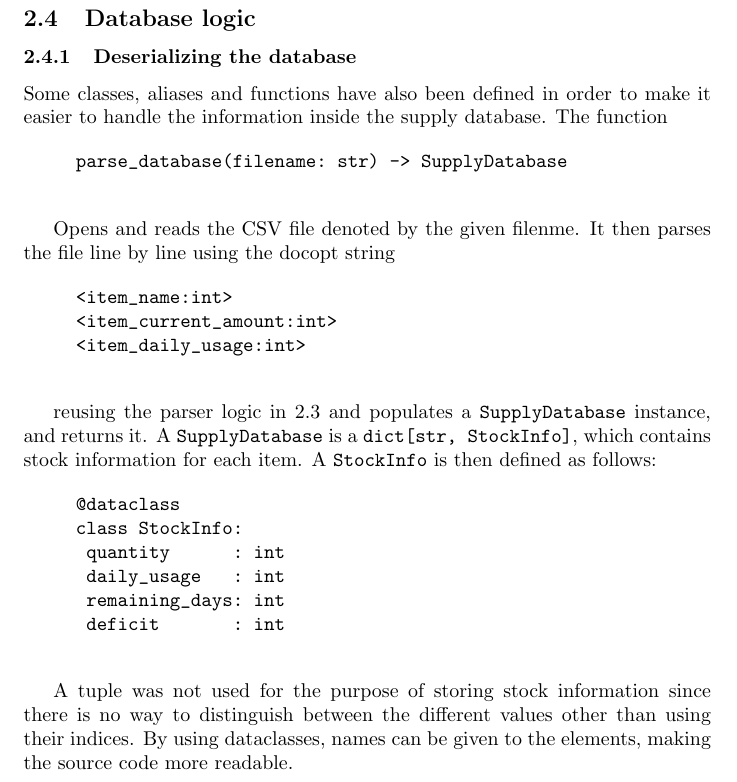
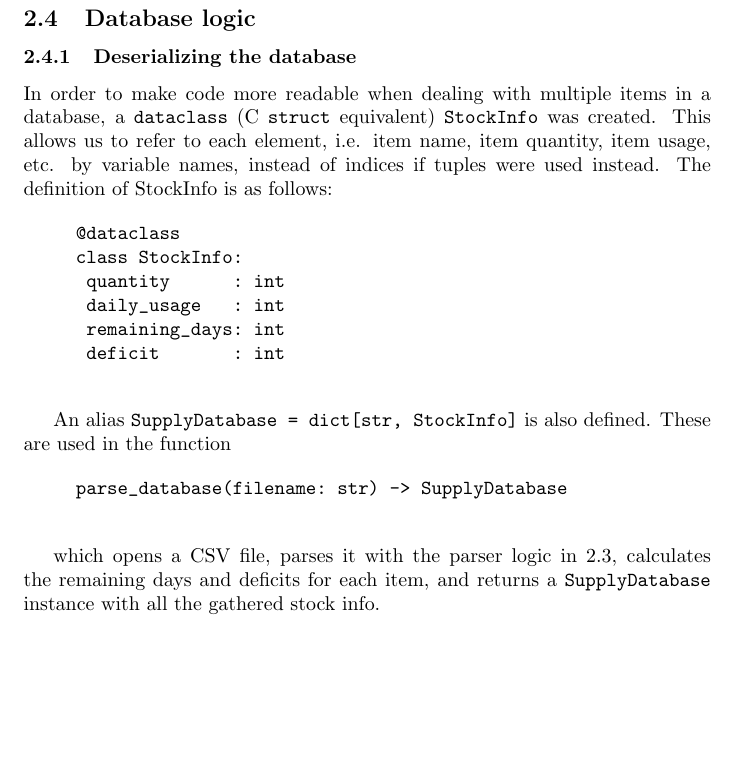
Before and after one commit to novoseiversia/eee111, a LaTeX document (sp1/hospital.tex): part of page 7 of 7, cut so that both start at the same text, the shorter picture padded with empty space. Compiled offline with pdfLaTeX.

Commit message:
Rewrite database deserialization

```diff
--- a/sp1/hospital.tex
+++ b/sp1/hospital.tex
@@ -178,26 +178,12 @@
 				parameter is returned instead.
 
 		\subsection{Database logic}
+
 			\subsubsection{Deserializing the database}
-				Some classes, aliases and functions have also been defined in order to make it easier to handle
-				the information inside the supply database. The function
-
-				\begin{verbatim}
-					parse_database(filename: str) -> SupplyDatabase
-				\end{verbatim}
-
-				Opens and reads the CSV file denoted by the given filenme. It then parses the file line by line using
-				the docopt string
-
-				\begin{verbatim}
-					<item_name:int>
-					<item_current_amount:int>
-					<item_daily_usage:int>
-				\end{verbatim}
-
-				reusing the parser logic in~\ref{parser-logic} and populates a \verb|SupplyDatabase| instance, and
-				returns it. A \verb|SupplyDatabase| is a \verb|dict[str, StockInfo]|, which contains stock information
-				for each item. A \verb|StockInfo| is then defined as follows:
+				In order to make code more readable when dealing with multiple items in a database, a
+				\verb|dataclass| (C \verb|struct| equivalent) \verb|StockInfo| was created. This allows us
+				to refer to each element, i.e. item name, item quantity, item usage, etc. by variable names,
+				instead of indices if tuples were used instead. The definition of StockInfo is as follows:
 
 				\begin{verbatim}
 					@dataclass
@@ -208,9 +194,16 @@
 						deficit       : int
 				\end{verbatim}
 
-				A tuple was not used for the purpose of storing stock information since there is no way to
-				distinguish between the different values other than using their indices. By using dataclasses,
-				names can be given to the elements, making the source code more readable.
+				An alias \verb|SupplyDatabase = dict[str, StockInfo]| is also defined. These are used in the
+				function
+
+				\begin{verbatim}
+					parse_database(filename: str) -> SupplyDatabase
+				\end{verbatim}
+
+				which opens a CSV file, parses it with the parser logic in \ref{parser-logic}, calculates
+				the remaining days and deficits for each item, and returns a \verb|SupplyDatabase| instance
+				with all the gathered stock info.
 
 
 
```
Also changed, not shown: sp1/hospital.pdf.
